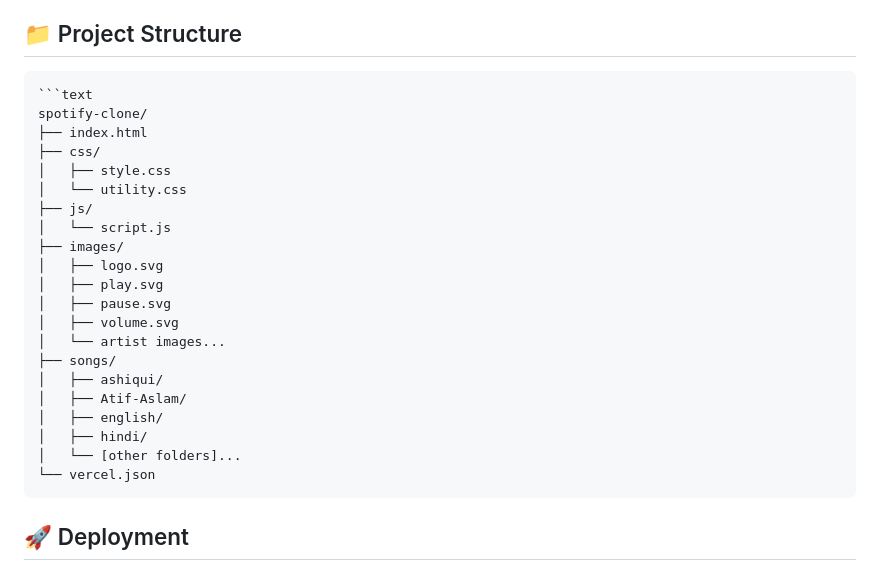
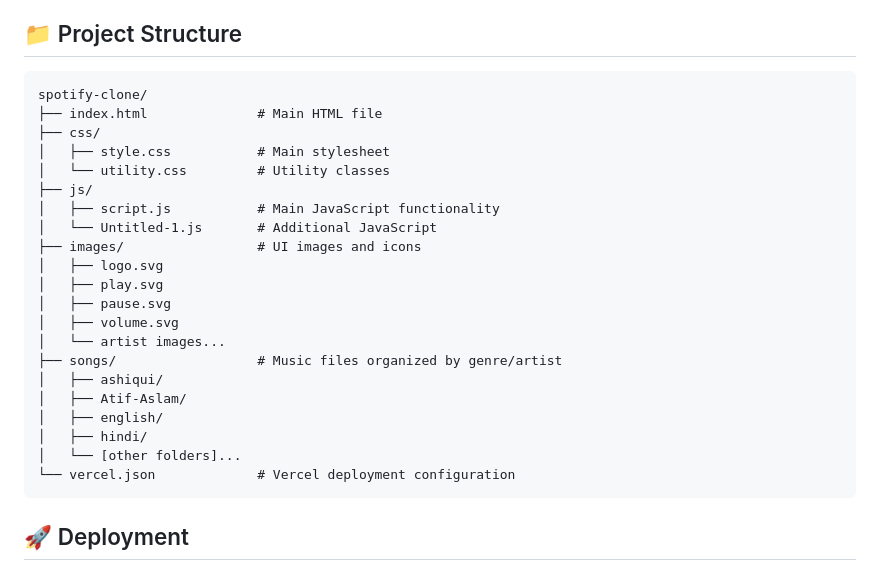
Before and after one commit to sohail-148/spotify-clone, a Markdown page: README.md, the part around the change. GitHub-like rendering.

`````diff
--- a/README.md
+++ b/README.md
@@ -45,28 +45,28 @@ The application features:
 ## 📁 Project Structure
 
 ```
-```text
 spotify-clone/
-├── index.html
+├── index.html              # Main HTML file
 ├── css/
-│   ├── style.css
-│   └── utility.css
+│   ├── style.css           # Main stylesheet
+│   └── utility.css         # Utility classes
 ├── js/
-│   └── script.js
-├── images/
+│   ├── script.js           # Main JavaScript functionality
+│   └── Untitled-1.js       # Additional JavaScript
+├── images/                 # UI images and icons
 │   ├── logo.svg
 │   ├── play.svg
 │   ├── pause.svg
 │   ├── volume.svg
 │   └── artist images...
-├── songs/
+├── songs/                  # Music files organized by genre/artist
 │   ├── ashiqui/
 │   ├── Atif-Aslam/
 │   ├── english/
 │   ├── hindi/
 │   └── [other folders]...
-└── vercel.json
-```
+└── vercel.json             # Vercel deployment configuration
+````
 
 ## 🚀 Deployment
 
`````
